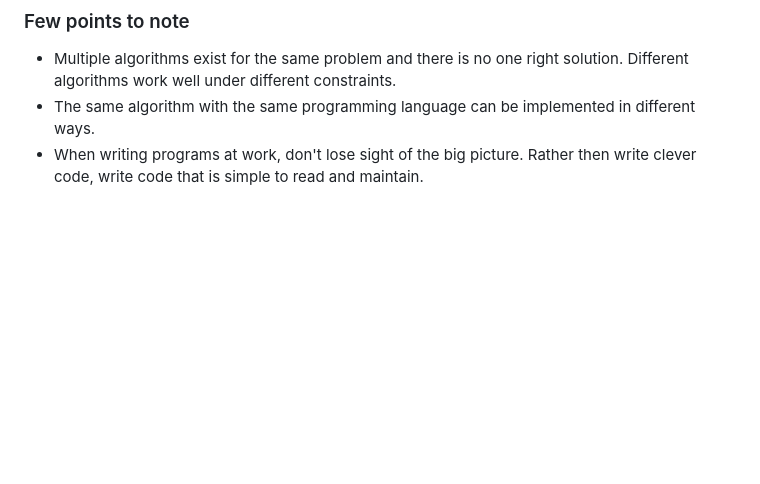
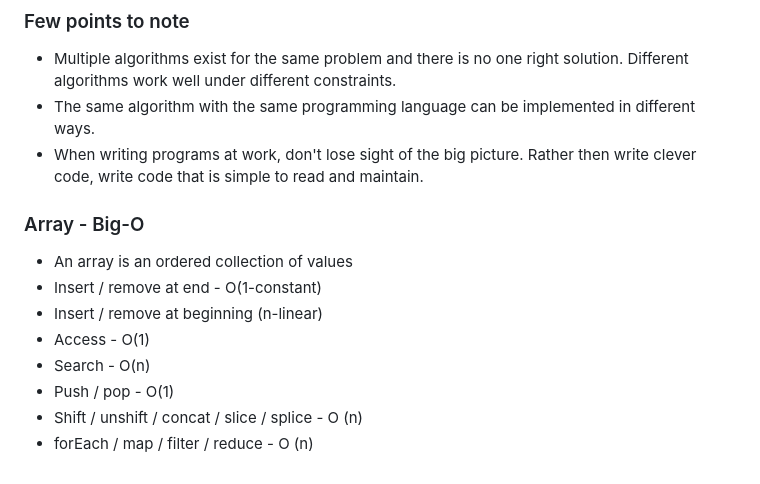
Before and after one commit to rumon5h/Data-Structures-and-Algorithms-JS, a Markdown page: README.md, the part around the change. Drawn GitHub-style; blank space fills up the shorter version.

Commit message:
array Big O

```diff
--- a/README.md
+++ b/README.md
@@ -73,3 +73,15 @@
 * Multiple algorithms exist for the same problem and there is no one right solution. Different algorithms work well under different constraints.
 * The same algorithm with the same programming language can be implemented in different ways.
 * When writing programs at work, don't lose sight of the big picture. Rather then write clever code, write code that is simple to read and maintain.
+
+
+### Array - Big-O
+
+* An array is an ordered collection of values
+* Insert / remove at end - O(1-constant)
+* Insert / remove at beginning (n-linear)
+* Access - O(1)
+* Search - O(n)
+* Push / pop - O(1)
+* Shift / unshift / concat / slice / splice - O (n)
+* forEach / map / filter / reduce - O (n)
```
